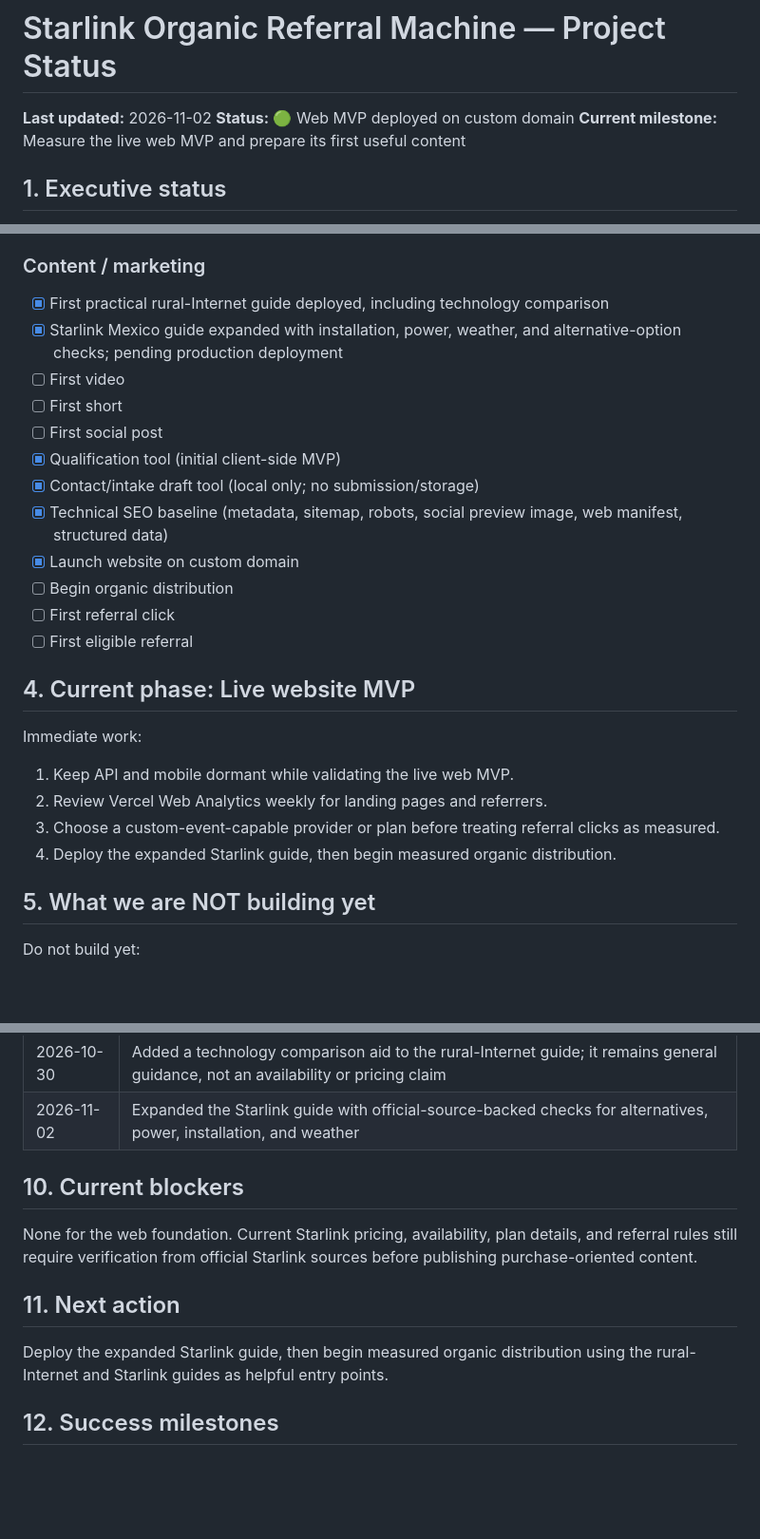
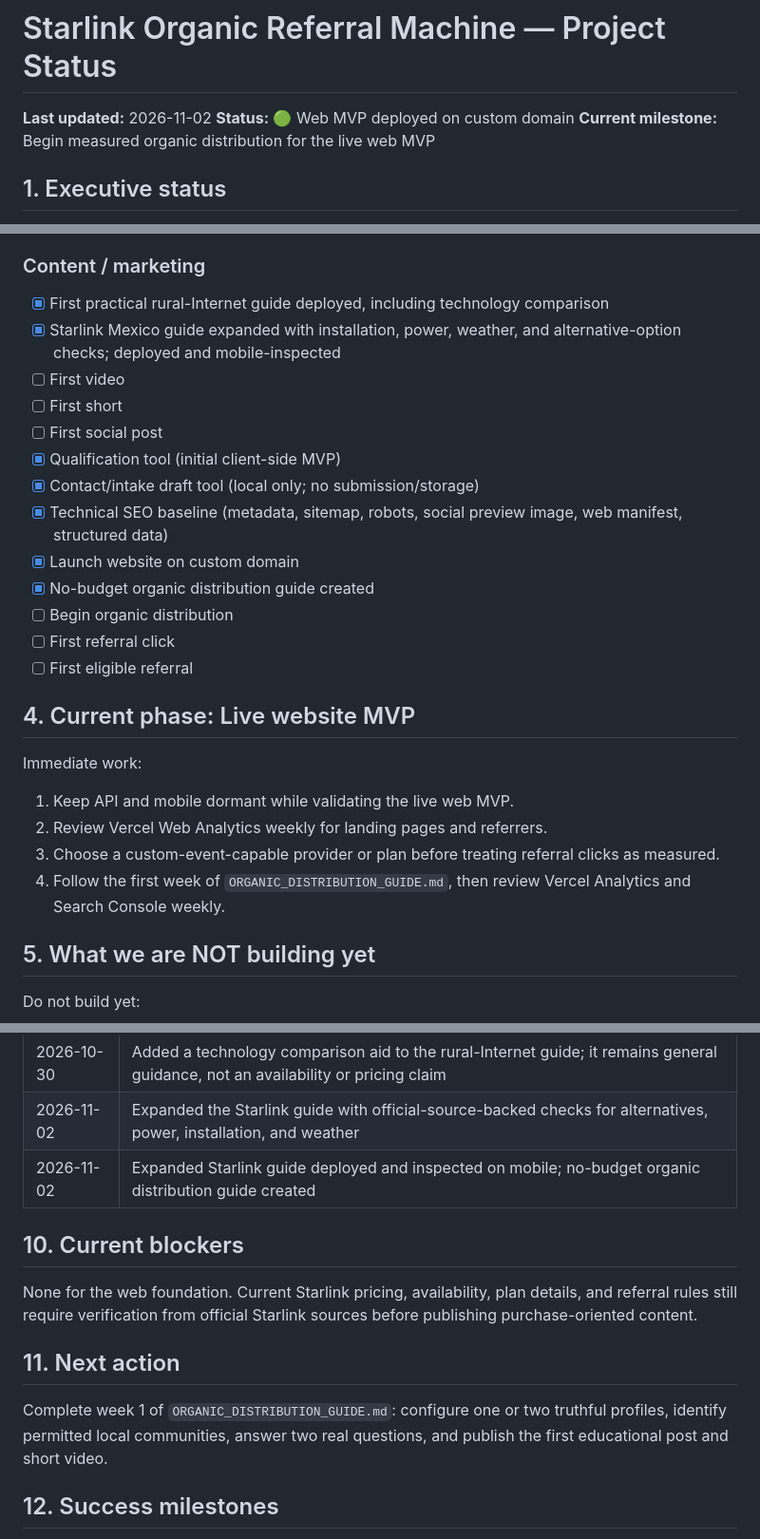
Before and after one commit to dannyCSStudent/internet-rural-mexico, a Markdown page: PROJECT_STATUS.md, 3 parts joined by grey strips. Shown at 95% size. Drawn GitHub-style; blank space fills up the shorter version.

Commit message:
- Añadí el plan de 30 días, ideas, guiones y reglas de divulgación. - Actualicé PROJECT\_STATUS.md para reflejar el despliegue y la nueva fase orgánica.

```diff
--- a/PROJECT_STATUS.md
+++ b/PROJECT_STATUS.md
@@ -4,7 +4,7 @@
 
 **Last updated:** 2026-11-02
 **Status:** 🟢 Web MVP deployed on custom domain
-**Current milestone:** Measure the live web MVP and prepare its first useful content
+**Current milestone:** Begin measured organic distribution for the live web MVP
 
 ## 1. Executive status
 
@@ -56,7 +56,7 @@ The software/marketing system itself has **not** been built yet. We are intentio
 
 ### Content / marketing
 - [x] First practical rural-Internet guide deployed, including technology comparison
-- [x] Starlink Mexico guide expanded with installation, power, weather, and alternative-option checks; pending production deployment
+- [x] Starlink Mexico guide expanded with installation, power, weather, and alternative-option checks; deployed and mobile-inspected
 - [ ] First video
 - [ ] First short
 - [ ] First social post
@@ -64,6 +64,7 @@ The software/marketing system itself has **not** been built yet. We are intentio
 - [x] Contact/intake draft tool (local only; no submission/storage)
 - [x] Technical SEO baseline (metadata, sitemap, robots, social preview image, web manifest, structured data)
 - [x] Launch website on custom domain
+- [x] No-budget organic distribution guide created
 - [ ] Begin organic distribution
 - [ ] First referral click
 - [ ] First eligible referral
@@ -74,7 +75,7 @@ Immediate work:
 1. Keep API and mobile dormant while validating the live web MVP.
 2. Review Vercel Web Analytics weekly for landing pages and referrers.
 3. Choose a custom-event-capable provider or plan before treating referral clicks as measured.
-4. Deploy the expanded Starlink guide, then begin measured organic distribution.
+4. Follow the first week of `ORGANIC_DISTRIBUTION_GUIDE.md`, then review Vercel Analytics and Search Console weekly.
 
 ## 5. What we are NOT building yet
 
@@ -174,6 +175,7 @@ When ready, tell Codex:
 | 2026-10-29 | Selected Vercel Web Analytics for anonymous page and referrer measurement; custom referral-click events remain deferred |
 | 2026-10-30 | Added a technology comparison aid to the rural-Internet guide; it remains general guidance, not an availability or pricing claim |
 | 2026-11-02 | Expanded the Starlink guide with official-source-backed checks for alternatives, power, installation, and weather |
+| 2026-11-02 | Expanded Starlink guide deployed and inspected on mobile; no-budget organic distribution guide created |
 
 ## 10. Current blockers
 
@@ -181,7 +183,7 @@ None for the web foundation. Current Starlink pricing, availability, plan detail
 
 ## 11. Next action
 
-Deploy the expanded Starlink guide, then begin measured organic distribution using the rural-Internet and Starlink guides as helpful entry points.
+Complete week 1 of `ORGANIC_DISTRIBUTION_GUIDE.md`: configure one or two truthful profiles, identify permitted local communities, answer two real questions, and publish the first educational post and short video.
 
 ## 12. Success milestones
 
```
Also changed, not shown: ORGANIC_DISTRIBUTION_GUIDE.md (added, +178 -0 lines).
